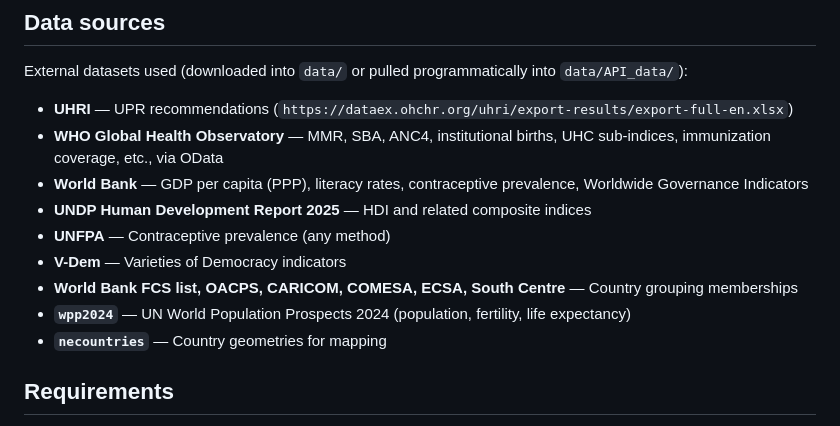
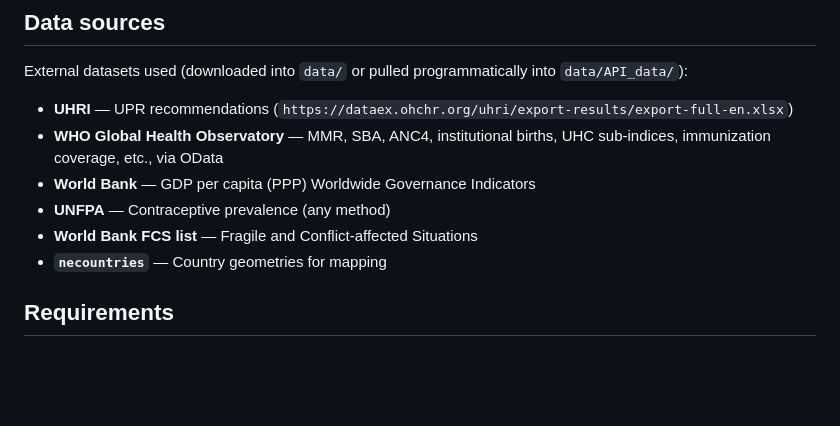
Before and after one commit to CeHDI-Foundation/UPR_Maternal-Health_Public, a Markdown page: README.md, the part around the change. Drawn GitHub-style; blank space fills up the shorter version.

```diff
--- a/README.md
+++ b/README.md
@@ -43,12 +43,9 @@ External datasets used (downloaded into `data/` or pulled programmatically into
 
 - **UHRI** — UPR recommendations (`https://dataex.ohchr.org/uhri/export-results/export-full-en.xlsx`)
 - **WHO Global Health Observatory** — MMR, SBA, ANC4, institutional births, UHC sub-indices, immunization coverage, etc., via OData
-- **World Bank** — GDP per capita (PPP), literacy rates, contraceptive prevalence, Worldwide Governance Indicators
-- **UNDP Human Development Report 2025** — HDI and related composite indices
+- **World Bank** — GDP per capita (PPP) Worldwide Governance Indicators
 - **UNFPA** — Contraceptive prevalence (any method)
-- **V-Dem** — Varieties of Democracy indicators
-- **World Bank FCS list, OACPS, CARICOM, COMESA, ECSA, South Centre** — Country grouping memberships
-- **`wpp2024`** — UN World Population Prospects 2024 (population, fertility, life expectancy)
+- **World Bank FCS list** — Fragile and Conflict-affected Situations
 - **`necountries`** — Country geometries for mapping
 
 ## Requirements
```
